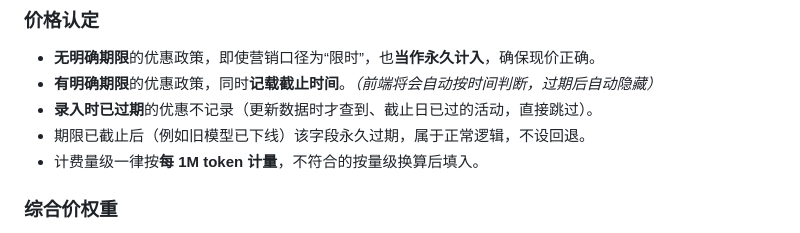
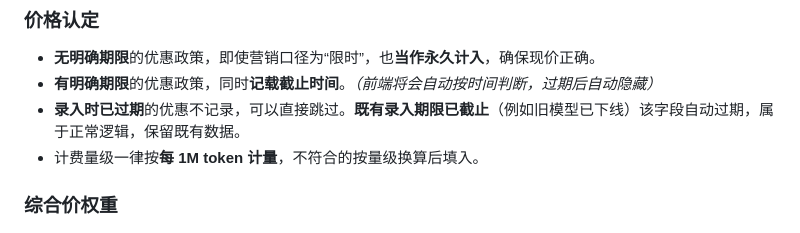
Before and after one commit to XiaoJHcc/llm-api-and-plan-pricing-in-china, a Markdown page: AGENTS.md, the part around the change. GitHub-like rendering.

Commit message:
AGENTS 文档更新

```diff
--- a/AGENTS.md
+++ b/AGENTS.md
@@ -19,8 +19,7 @@
 
 - **无明确期限**的优惠政策，即使营销口径为“限时”，也**当作永久计入**，确保现价正确。
 - **有明确期限**的优惠政策，同时**记载截止时间**。*（前端将会自动按时间判断，过期后自动隐藏）*
-- **录入时已过期**的优惠不记录（更新数据时才查到、截止日已过的活动，直接跳过）。
-- 期限已截止后（例如旧模型已下线）该字段永久过期，属于正常逻辑，不设回退。
+- **录入时已过期**的优惠不记录，可以直接跳过。**既有录入期限已截止**（例如旧模型已下线）该字段自动过期，属于正常逻辑，保留既有数据。
 - 计费量级一律按**每 1M token 计量**，不符合的按量级换算后填入。
 
 ### 综合价权重
```
